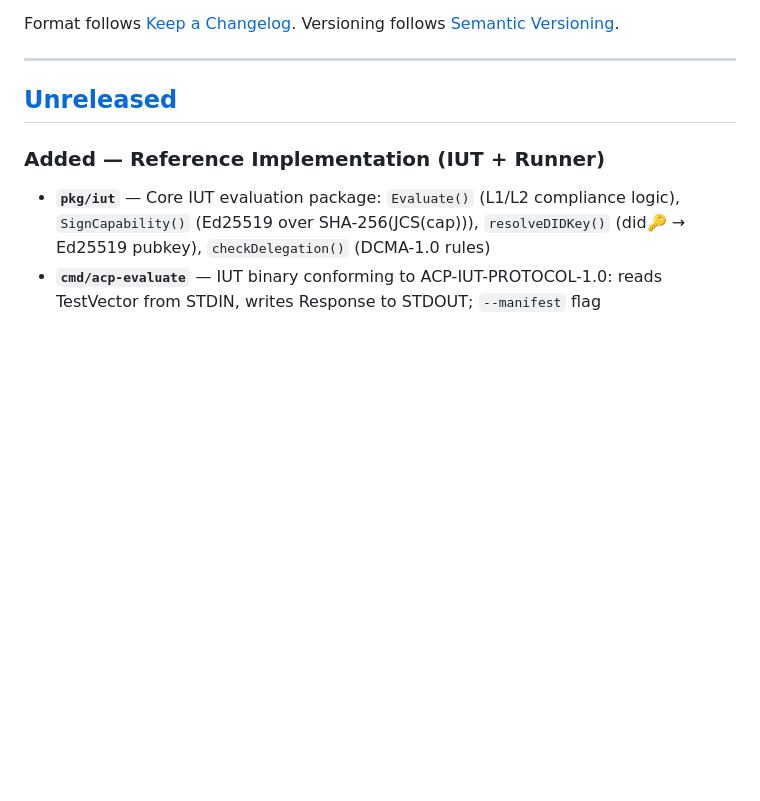
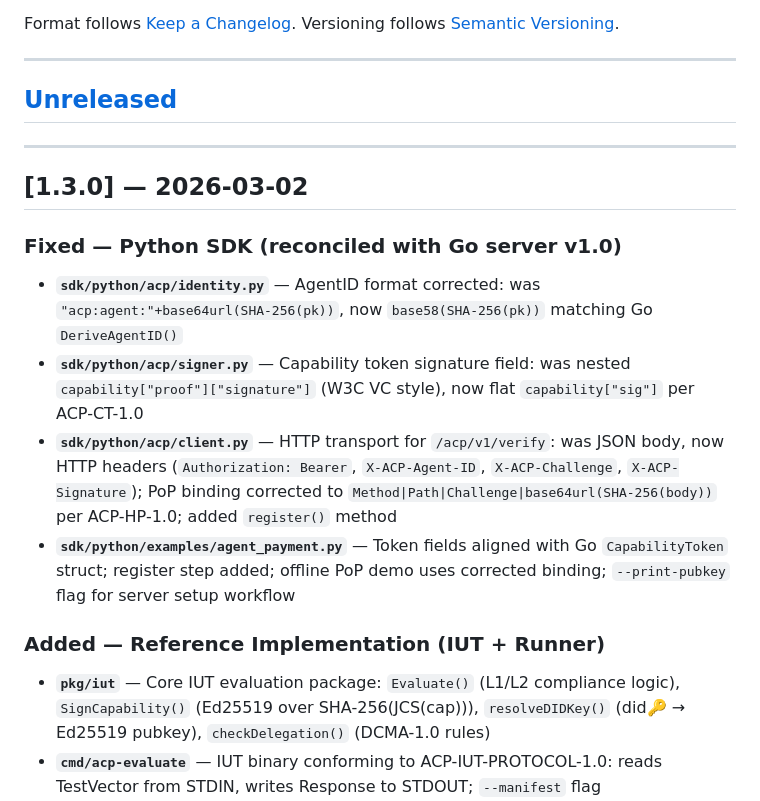
Before and after one commit to chelof100/acp-framework-en, a Markdown page: CHANGELOG.md, the part around the change. Rendered like a GitHub page; blank space fills up the shorter version.

Commit message:
chore: release v1.3.0 — promote [Unreleased] to v1.3.0
Co-Authored-By: Claude Sonnet 4.6 <noreply@anthropic.com>

```diff
--- a/CHANGELOG.md
+++ b/CHANGELOG.md
@@ -8,6 +8,16 @@ Versioning follows [Semantic Versioning](https://semver.org/spec/v2.0.0.html).
 ---
 
 ## [Unreleased]
+
+---
+
+## [1.3.0] — 2026-03-02
+
+### Fixed — Python SDK (reconciled with Go server v1.0)
+- **`sdk/python/acp/identity.py`** — AgentID format corrected: was `"acp:agent:"+base64url(SHA-256(pk))`, now `base58(SHA-256(pk))` matching Go `DeriveAgentID()`
+- **`sdk/python/acp/signer.py`** — Capability token signature field: was nested `capability["proof"]["signature"]` (W3C VC style), now flat `capability["sig"]` per ACP-CT-1.0
+- **`sdk/python/acp/client.py`** — HTTP transport for `/acp/v1/verify`: was JSON body, now HTTP headers (`Authorization: Bearer`, `X-ACP-Agent-ID`, `X-ACP-Challenge`, `X-ACP-Signature`); PoP binding corrected to `Method|Path|Challenge|base64url(SHA-256(body))` per ACP-HP-1.0; added `register()` method
+- **`sdk/python/examples/agent_payment.py`** — Token fields aligned with Go `CapabilityToken` struct; register step added; offline PoP demo uses corrected binding; `--print-pubkey` flag for server setup workflow
 
 ### Added — Reference Implementation (IUT + Runner)
 - **`pkg/iut`** — Core IUT evaluation package: `Evaluate()` (L1/L2 compliance logic), `SignCapability()` (Ed25519 over SHA-256(JCS(cap))), `resolveDIDKey()` (did:key: → Ed25519 pubkey), `checkDelegation()` (DCMA-1.0 rules)
```
